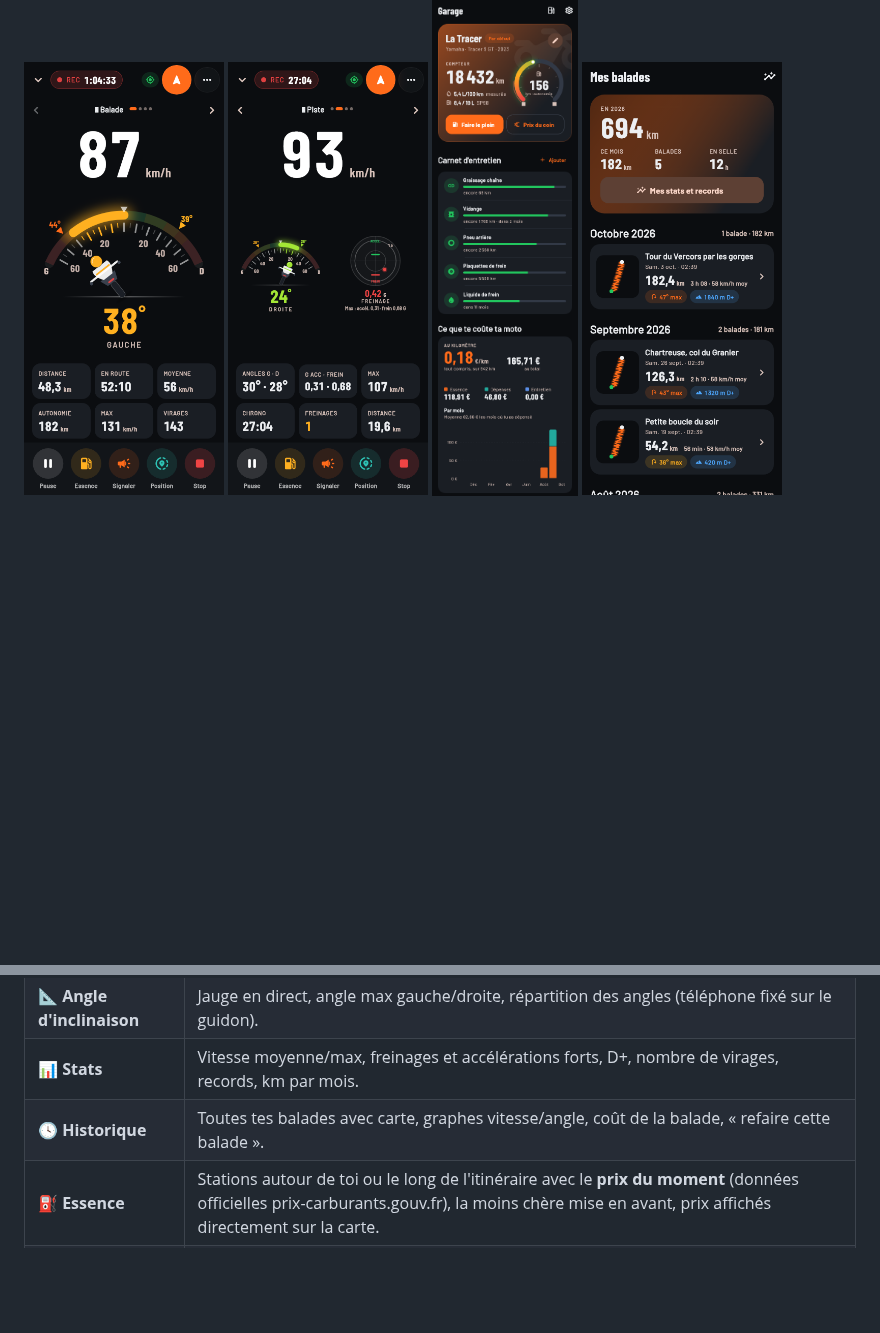
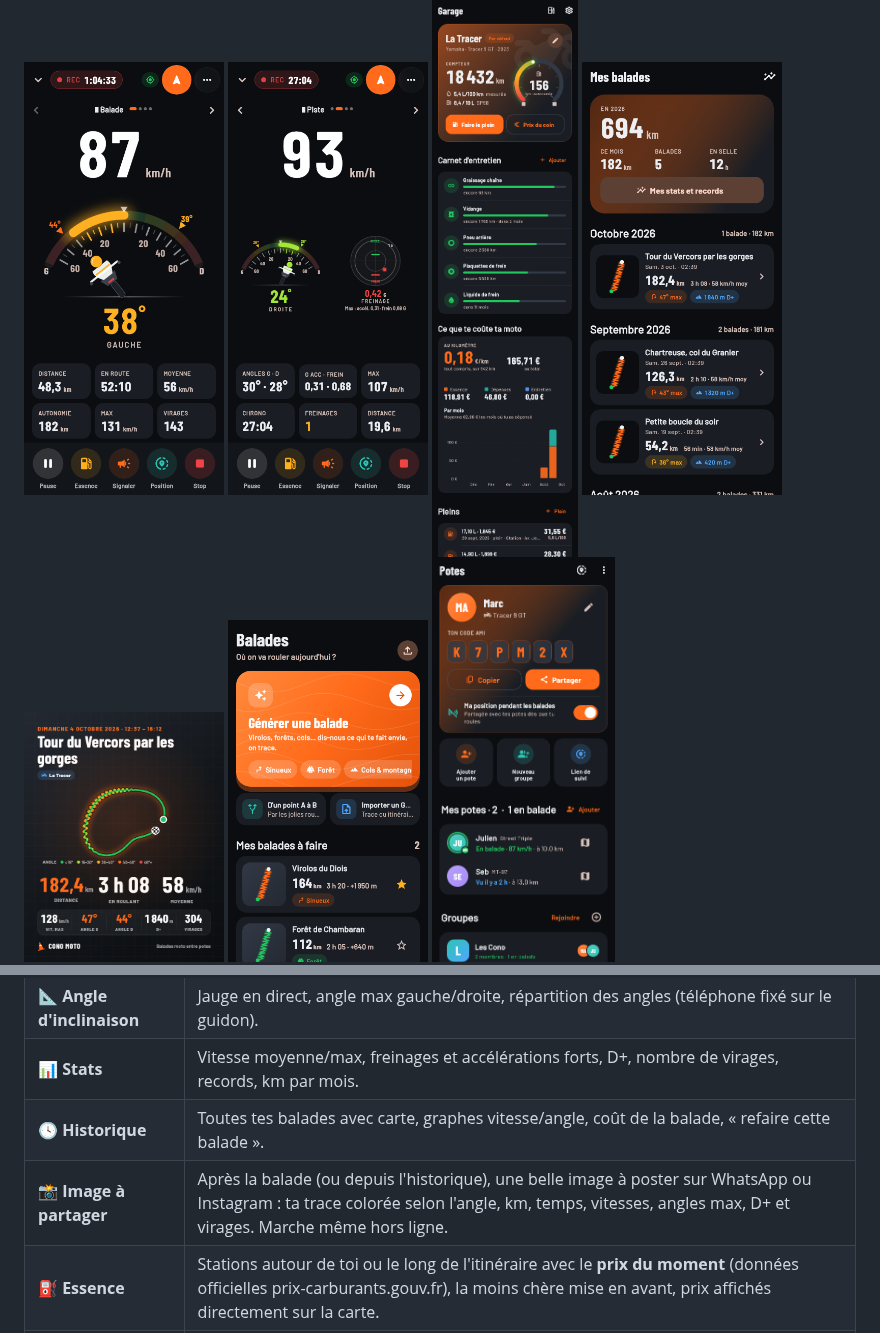
Before and after one commit to mvlemincks-ouwba/cono-moto, a Markdown page: README.md, 2 parts joined by grey strips. Drawn GitHub-style; pictures changed too: docs/screenshots/10-carte-partage.png (added); blank space fills up the shorter version.

```diff
--- a/README.md
+++ b/README.md
@@ -8,6 +8,7 @@ voir ses potes en direct, faire le plein au meilleur prix et savoir à quel poin
   <img src="docs/screenshots/09-compteur-piste.png" width="200" alt="Vue compteur Piste avec le cercle des G">
   <img src="docs/screenshots/02-garage.png" width="200" alt="Garage">
   <img src="docs/screenshots/03-historique.png" width="200" alt="Historique">
+  <img src="docs/screenshots/10-carte-partage.png" width="200" alt="Image de balade à partager">
   <img src="docs/screenshots/05-balades.png" width="200" alt="Balades à faire">
   <img src="docs/screenshots/07-potes.png" width="200" alt="Potes">
 </p>
@@ -22,6 +23,7 @@ voir ses potes en direct, faire le plein au meilleur prix et savoir à quel poin
 | 📐 **Angle d'inclinaison** | Jauge en direct, angle max gauche/droite, répartition des angles (téléphone fixé sur le guidon). |
 | 📊 **Stats** | Vitesse moyenne/max, freinages et accélérations forts, D+, nombre de virages, records, km par mois. |
 | 🕓 **Historique** | Toutes tes balades avec carte, graphes vitesse/angle, coût de la balade, « refaire cette balade ». |
+| 📸 **Image à partager** | Après la balade (ou depuis l'historique), une belle image à poster sur WhatsApp ou Instagram : ta trace colorée selon l'angle, km, temps, vitesses, angles max, D+ et virages. Marche même hors ligne. |
 | ⛽ **Essence** | Stations autour de toi ou le long de l'itinéraire avec le **prix du moment** (données officielles prix-carburants.gouv.fr), la moins chère mise en avant, prix affichés directement sur la carte. |
 | 💶 **Coût des balades** | Pleins, péages, restos… coût par balade, coût au km, conso calculée automatiquement. |
 | 🛢️ **Autonomie** | Estimation des km restants dans le réservoir, alerte avant la panne sèche avec les stations sur ta route. |
```
Also changed, not shown: 7 other files.
